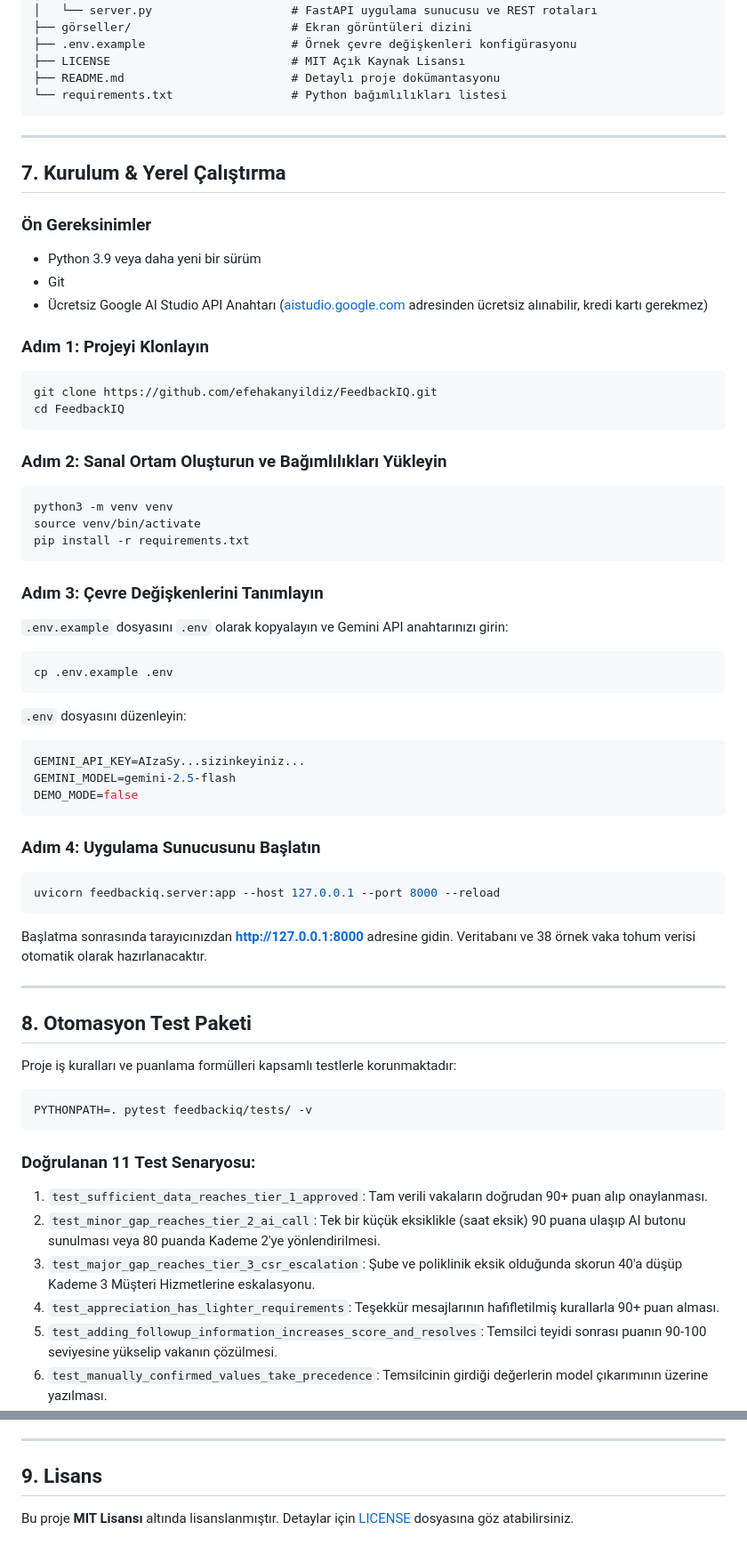
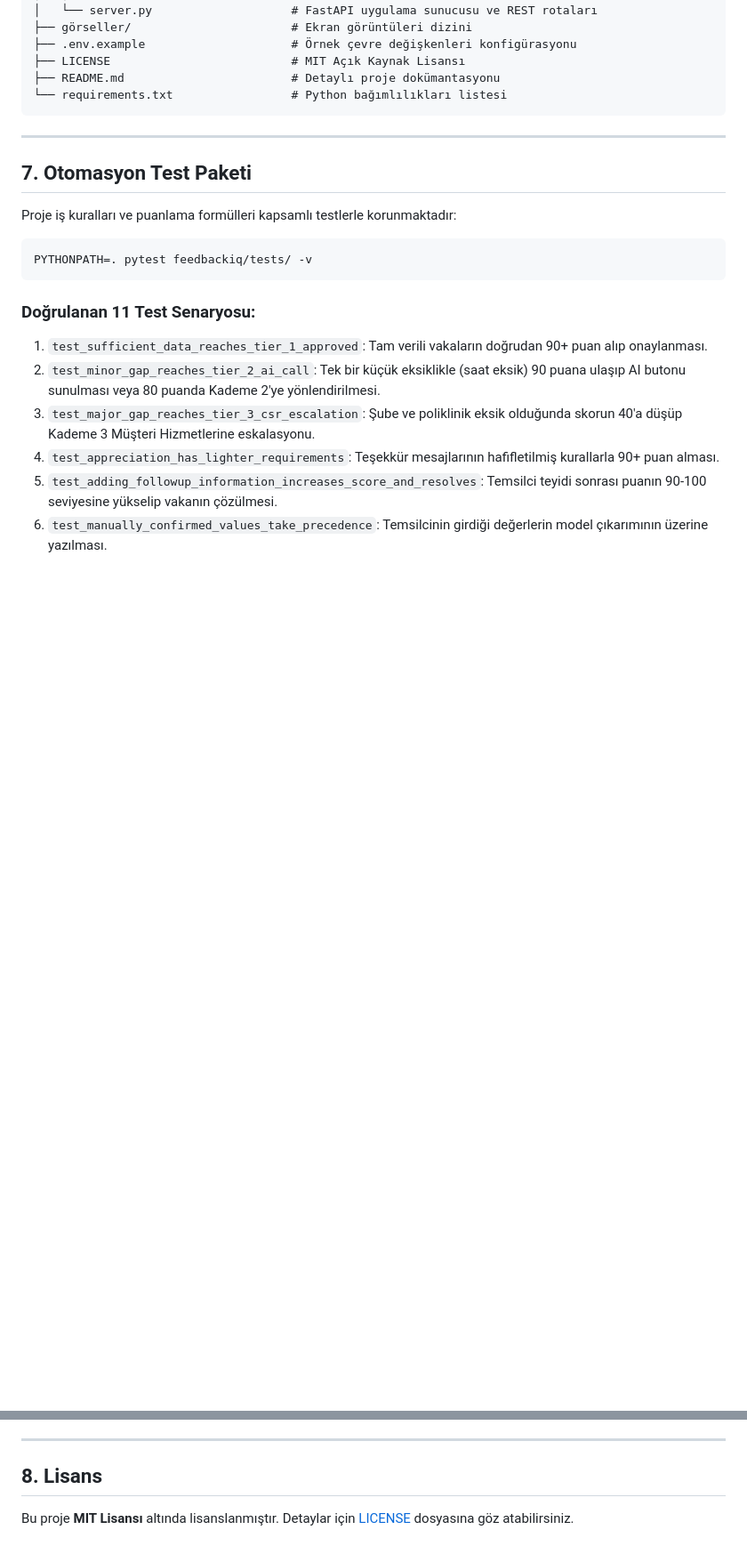
Before and after one commit to efehakanyildiz/FeedbackIQ, a Markdown page: README.md, 2 parts joined by grey strips. Shown at 89% size. Rendered like a GitHub page; blank space fills up the shorter version.

Commit message:
docs: remove installation and local execution section from README

````diff
--- a/README.md
+++ b/README.md
@@ -244,47 +244,7 @@ FeedbackIQ/
 
 ---
 
-## 7. Kurulum & Yerel Çalıştırma
-
-### Ön Gereksinimler
-- Python 3.9 veya daha yeni bir sürüm
-- Git
-- Ücretsiz Google AI Studio API Anahtarı ([aistudio.google.com](https://aistudio.google.com/) adresinden ücretsiz alınabilir, kredi kartı gerekmez)
-
-### Adım 1: Projeyi Klonlayın
-```bash
-git clone https://github.com/efehakanyildiz/FeedbackIQ.git
-cd FeedbackIQ
-```
-
-### Adım 2: Sanal Ortam Oluşturun ve Bağımlılıkları Yükleyin
-```bash
-python3 -m venv venv
-source venv/bin/activate
-pip install -r requirements.txt
-```
-
-### Adım 3: Çevre Değişkenlerini Tanımlayın
-`.env.example` dosyasını `.env` olarak kopyalayın ve Gemini API anahtarınızı girin:
-```bash
-cp .env.example .env
-```
-`.env` dosyasını düzenleyin:
-```env
-GEMINI_API_KEY=AIzaSy...sizinkeyiniz...
-GEMINI_MODEL=gemini-2.5-flash
-DEMO_MODE=false
-```
-
-### Adım 4: Uygulama Sunucusunu Başlatın
-```bash
-uvicorn feedbackiq.server:app --host 127.0.0.1 --port 8000 --reload
-```
-Başlatma sonrasında tarayıcınızdan **[http://127.0.0.1:8000](http://127.0.0.1:8000)** adresine gidin. Veritabanı ve 38 örnek vaka tohum verisi otomatik olarak hazırlanacaktır.
-
----
-
-## 8. Otomasyon Test Paketi
+## 7. Otomasyon Test Paketi
 
 Proje iş kuralları ve puanlama formülleri kapsamlı testlerle korunmaktadır:
 ```bash
@@ -306,6 +266,6 @@ PYTHONPATH=. pytest feedbackiq/tests/ -v
 
 ---
 
-## 9. Lisans
+## 8. Lisans
 
 Bu proje **MIT Lisansı** altında lisanslanmıştır. Detaylar için [LICENSE](LICENSE) dosyasına göz atabilirsiniz.
````
